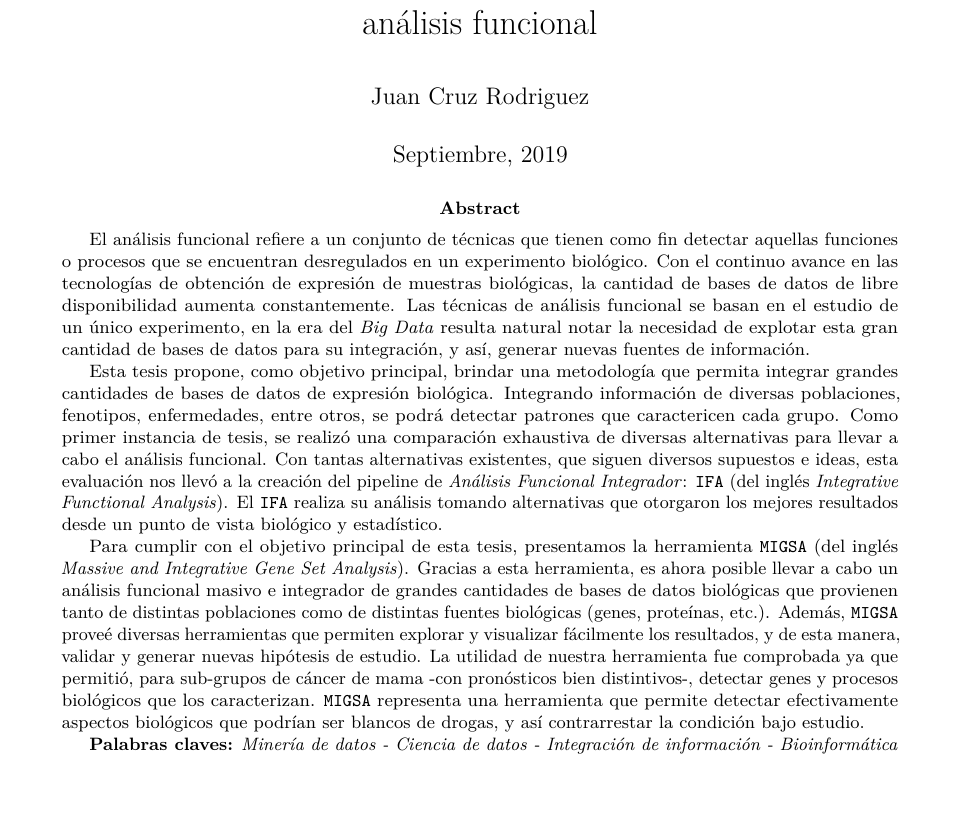
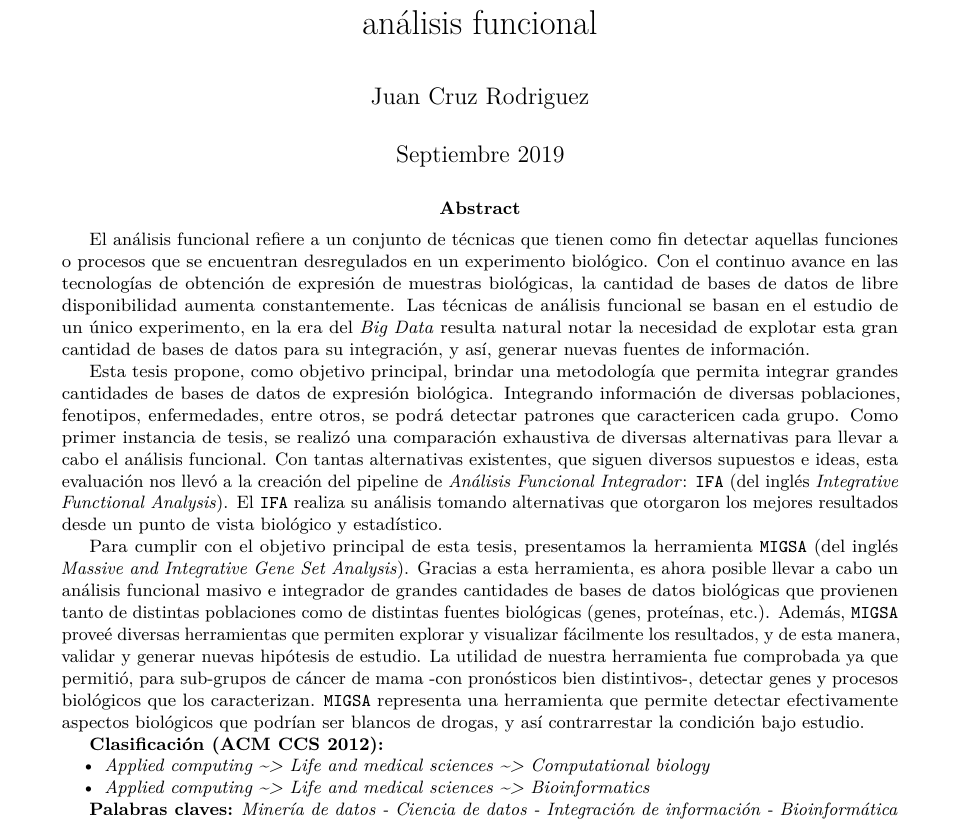
Before and after one commit to jcrodriguez1989/tesis_doctoral, an R Markdown document (index.Rmd): part of the page, cut so that both start at the same text, the shorter picture padded with empty space. Rendered offline with R 4.5, knitr and Pandoc, then LaTeX, with nearby package versions; drawn as R Markdown's standard PDF in place of the format the file asks for.

Commit message:
Correcciones tribunal evaluador

````diff
--- a/index.Rmd
+++ b/index.Rmd
@@ -4,39 +4,30 @@ date: 'Septiembre, 2019'
 institution: 'UNIVERSIDAD NACIONAL DE CÓRDOBA'
 division: 'Facultad de Matemática, Astronomía, Física y Computación'
 advisor: 'Elmer Andrés Fernández'
-# altadvisor: 'Your Other Advisor'
-# Delete line 6 if you only have one advisor
 department: 'Ciencias de la Computación'
 degree: 'Doctor en Ciencias de la Computación'
 title: 'Análisis e integración de información de datos biológicos mediante análisis funcional'
-knit: bookdown::render_book
+knit: "bookdown::render_book"
 site: bookdown::bookdown_site
 output:
   thesisdown::thesis_pdf: default
+  # thesisdown::thesis_gitbook: default
   # thesisdown::thesis_word: default
-  # thesisdown::thesis_gitbook: default
   # thesisdown::thesis_epub: default
 abstract: |
   `r if(knitr:::is_latex_output()) paste(readLines("resumen.Rmd"), collapse = '\n  ')`
-# If you'd rather include the preliminary content in files instead of inline
-# like below, use a command like that for the abstract above.  Note that a tab is
-# needed on the line after the |.
-# acknowledgements: |
-#   Mis agradecimientos.
-# dedication: |
-#   Mi dedicatoria.
+acknowledgements: |
+  Mis agradecimientos.
+dedication: |
+  _Va Castro, va Castro, va Castro, sacó el centro pasado, Riggio, ..._
+
+  _Aquella felicidad vuelve a atravesar mi cuerpo al defender esta tesis._
 # preface: |
 #   This is an example of a thesis setup to use the reed thesis document class
 #   (for LaTeX) and the R bookdown package, in general.
 bibliography: bib/thesis.bib
 # Download your specific bibliography database file and refer to it in the line above.
 csl: csl/apa.csl
-# Download your specific csl file and refer to it in the line above.
 lot: false
 lof: false
-#space_between_paragraphs: true
-# Delete the # at the beginning of the previous line if you'd like
-# to have a blank new line between each paragraph
-#header-includes:
-#- \usepackage{tikz}
 ---
@@ -56,21 +33,0 @@ If you receive a duplicate label error after knitting, make sure to delete the i
-```{r echo=FALSE}
-# knitr::opts_chunk$set(
-#   comment = "#>",
-#   collapse = TRUE,
-#   cache = TRUE,
-#   fig.retina = 0.8, # figures are either vectors or 300 dpi diagrams
-#   dpi = 300,
-#   out.width = "70%",
-#   fig.align = 'center',
-#   fig.width = 6,
-#   fig.asp = 0.618,  # 1 / phi
-#   fig.show = "hold"
-# )
-#
-# if (knitr::is_latex_output()) {
-#   knitr::opts_chunk$set(width = 69)
-#   options(width = 69)
-#   options(crayon.enabled = FALSE)
-#   options(cli.unicode = TRUE)
-# }
-```
--- a/reedthesis.cls
+++ b/reedthesis.cls
@@ -307,14 +307,15 @@
     \vfil
     % A Thesis \\
     Presentado ante la \@division \\
-    como parte de los requerimientos para la obtención del grado de Doctor en Ciencias de la Computación de la\\
+    para obtener el grado de
+    \vfil
+    Doctor en Ciencias de la Computación
+    \vfil
+    de la\\
     \vfil
     \@institution
     \vfil
     \vfil
-    % In Partial Fulfillment \\
-    % of the Requirements for the Degree \\
-    % \@degree
     \vfil
     \centerline{\hbox to \wd0 {\hbox{}\hrulefill\hbox{}}}
     \bigskip
@@ -325,8 +326,14 @@
     \end{tabular}\par}
     \vskip 1.5em
     {\fontsize{12}{14}\selectfont \@date \par}
-    {\textcopyright FAMAF - UNC 2019 \par}
-    {\fontsize{12}{14}\selectfont \@advisor \par}
+    {FAMAF - UNC 2019 \par}
+    {\fontsize{12}{14}\selectfont Director: \@advisor \par}
+    \vfil
+    \vfil
+    \vfil
+    {\includegraphics{images/license.png}}
+    \vfil
+    {\fontsize{12}{14}\selectfont Esta obra está bajo una \href{http://creativecommons.org/licenses/by-sa/4.0/}{Licencia Creative Commons Atribución-CompartirIgual 4.0 Internacional}.\par}
   \end{center}\par
   \end{titlepage}
 
--- a/resumen.Rmd
+++ b/resumen.Rmd
@@ -4,4 +4,9 @@
 
 \par Para cumplir con el objetivo principal de esta tesis, presentamos la herramienta `MIGSA` (del inglés _Massive and Integrative Gene Set Analysis_). Gracias a esta herramienta, es ahora posible llevar a cabo un análisis funcional masivo e integrador de grandes cantidades de bases de datos biológicas que provienen tanto de distintas poblaciones como de distintas fuentes biológicas (genes, proteínas, etc.). Además, `MIGSA` proveé diversas herramientas que permiten explorar y visualizar fácilmente los resultados, y de esta manera, validar y generar nuevas hipótesis de estudio. La utilidad de nuestra herramienta fue comprobada ya que permitió, para sub-grupos de cáncer de mama -con pronósticos bien distintivos-, detectar genes y procesos biológicos que los caracterizan. `MIGSA` representa una herramienta que permite detectar efectivamente aspectos biológicos que podrían ser blancos de drogas, y así contrarrestar la condición bajo estudio.
 
+**Clasificación (ACM CCS 2012):**
+
+  * _Applied computing ~> Life and medical sciences ~> Computational biology_
+  * _Applied computing ~> Life and medical sciences ~> Bioinformatics_
+
 **Palabras claves:** _Minería de datos - Ciencia de datos - Integración de información - Bioinformática_
````
Also changed, not shown: images/license.png (added), index.Rmd (15 more changed lines).
